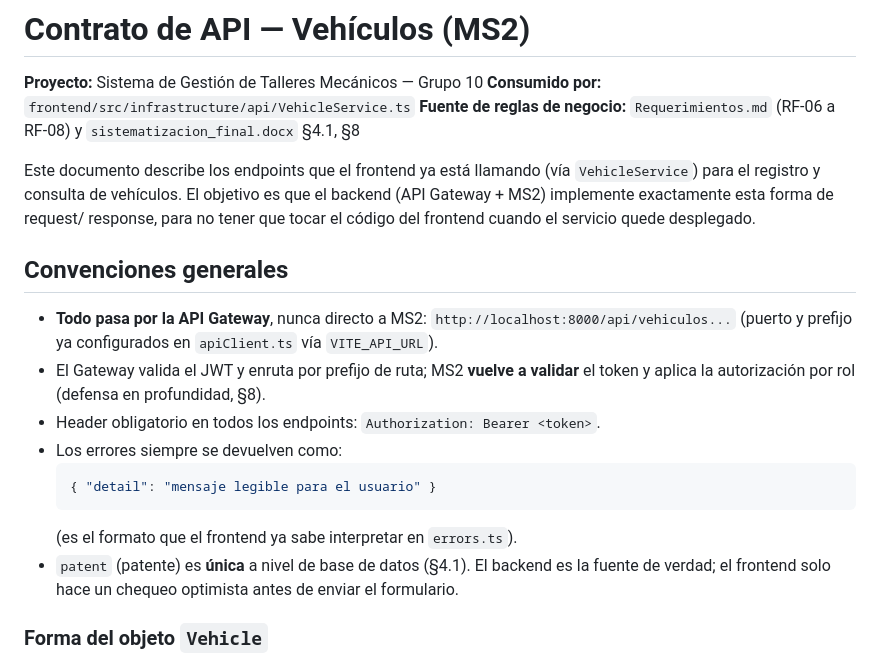
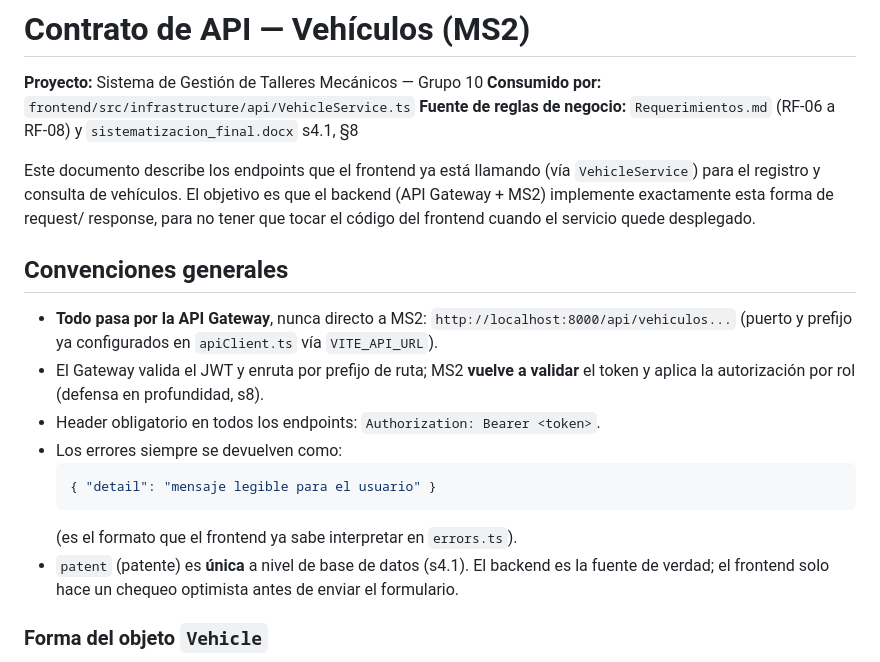
Before and after one commit to bssstian9/taller_ficha_tecnica, a Markdown page: contrato-api-vehiculos.md, the part around the change. GitHub-like rendering.

Commit message:
arreglo de endpoints

````diff
--- a/contrato-api-vehiculos.md
+++ b/contrato-api-vehiculos.md
@@ -2,7 +2,7 @@
 
 **Proyecto:** Sistema de Gestión de Talleres Mecánicos — Grupo 10
 **Consumido por:** `frontend/src/infrastructure/api/VehicleService.ts`
-**Fuente de reglas de negocio:** `Requerimientos.md` (RF-06 a RF-08) y `sistematizacion_final.docx` §4.1, §8
+**Fuente de reglas de negocio:** `Requerimientos.md` (RF-06 a RF-08) y `sistematizacion_final.docx` s4.1, §8
 
 Este documento describe los endpoints que el frontend ya está llamando (vía
 `VehicleService`) para el registro y consulta de vehículos. El objetivo es que
@@ -17,14 +17,14 @@ quede desplegado.
   en `apiClient.ts` vía `VITE_API_URL`).
 - El Gateway valida el JWT y enruta por prefijo de ruta; MS2 **vuelve a
   validar** el token y aplica la autorización por rol (defensa en
-  profundidad, §8).
+  profundidad, s8).
 - Header obligatorio en todos los endpoints: `Authorization: Bearer <token>`.
 - Los errores siempre se devuelven como:
   ```json
   { "detail": "mensaje legible para el usuario" }
   ```
   (es el formato que el frontend ya sabe interpretar en `errors.ts`).
-- `patent` (patente) es **única** a nivel de base de datos (§4.1). El backend
+- `patent` (patente) es **única** a nivel de base de datos (s4.1). El backend
   es la fuente de verdad; el frontend solo hace un chequeo optimista antes de
   enviar el formulario.
 
````
